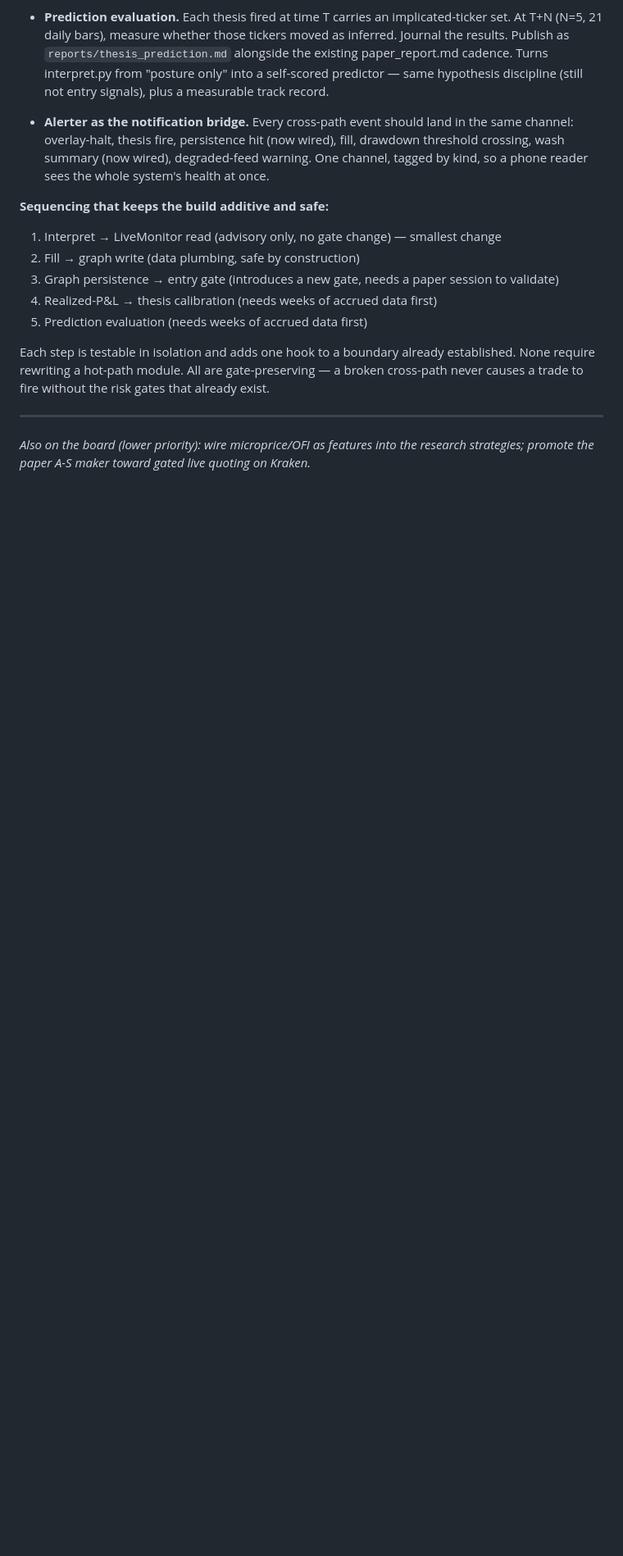
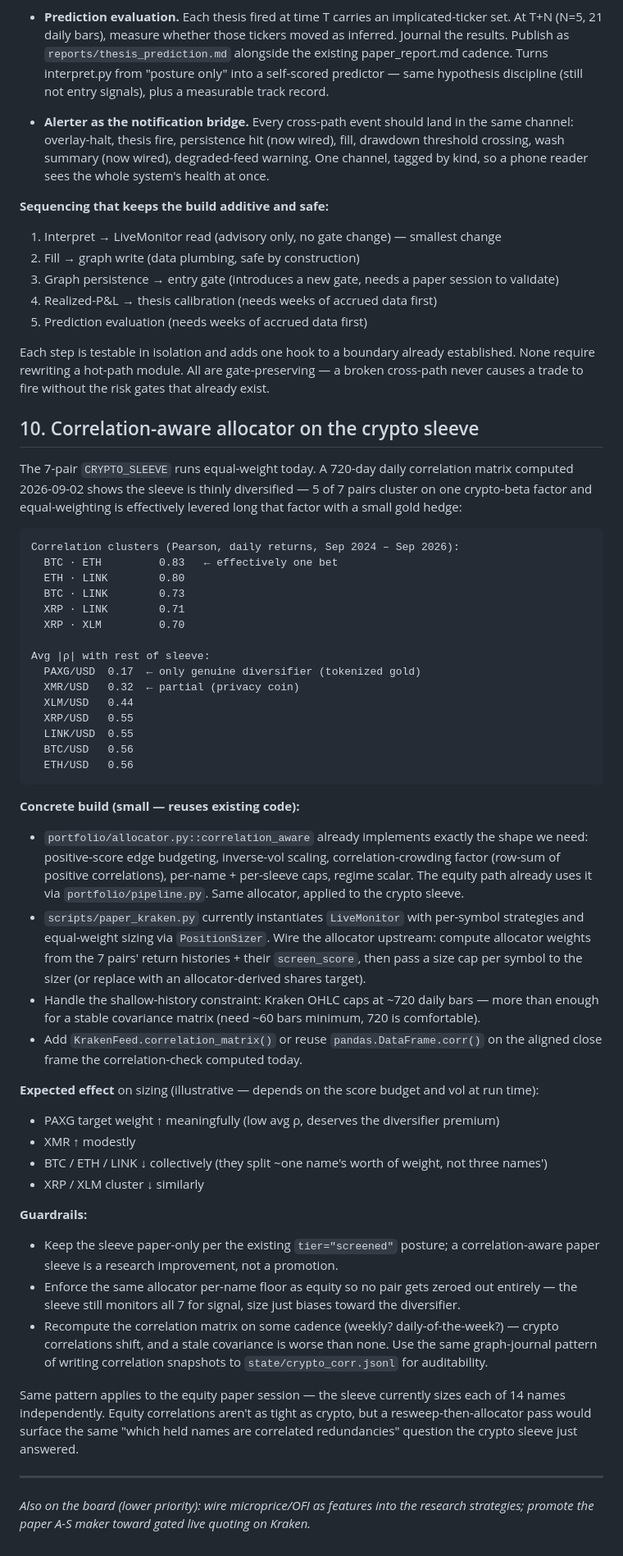
Before and after one commit to akshan-bansal/FRM-Claude, a Markdown page: NEXT_SESSION.md, the part around the change. Shown at 82% size. GitHub-like rendering; blank space fills up the shorter version.

Commit message:
docs(next_session): item 10 — correlation-aware allocator on the crypto sleeve
The 7-pair CRYPTO_SLEEVE runs equal-weight today. A 720-day daily correlation matrix computed
2026-09-02 shows the sleeve is thinly diversified: 5 of 7 pairs cluster on one crypto-beta
factor (BTC-ETH 0.83, ETH-LINK 0.80, LINK-BTC 0.73, XRP-LINK 0.71, XRP-XLM 0.70), and equal-
weighting is effectively levered long that factor with only PAXG (avg |ρ|=0.17) providing real
diversification.

The item is small because portfolio/allocator.py::correlation_aware already implements exactly
the right shape (edge budget, inverse-vol scaling, correlation-crowding factor, per-name +
per-sleeve caps, regime scalar). The equity path uses it via portfolio/pipeline.py — same
allocator applied to the crypto sleeve.

Expected size effect: PAXG and XMR up (diversifier premium), BTC/ETH/LINK collectively down
(share one name's worth of weight, not three), XRP/XLM cluster trimmed.

Guardrails: paper-only per the tier="screened" posture; per-name floor so no pair gets zeroed;
recompute the correlation matrix on cadence with snapshots to state/crypto_corr.jsonl (same
audit pattern as the graph journal).

Also flags that the equity paper sleeve should get the same allocator wire-up — 14 names
sized independently today, correlation matrix not consulted.

Co-Authored-By: Claude Opus 4.7 <noreply@anthropic.com>

````diff
--- a/NEXT_SESSION.md
+++ b/NEXT_SESSION.md
@@ -444,6 +444,64 @@ Each step is testable in isolation and adds one hook to a boundary already estab
 require rewriting a hot-path module. All are gate-preserving — a broken cross-path never causes
 a trade to fire without the risk gates that already exist.
 
+## 10. Correlation-aware allocator on the crypto sleeve
+
+The 7-pair `CRYPTO_SLEEVE` runs equal-weight today. A 720-day daily correlation matrix computed
+2026-09-02 shows the sleeve is thinly diversified — 5 of 7 pairs cluster on one crypto-beta
+factor and equal-weighting is effectively levered long that factor with a small gold hedge:
+
+```
+Correlation clusters (Pearson, daily returns, Sep 2024 – Sep 2026):
+  BTC · ETH         0.83   ← effectively one bet
+  ETH · LINK        0.80
+  BTC · LINK        0.73
+  XRP · LINK        0.71
+  XRP · XLM         0.70
+
+Avg |ρ| with rest of sleeve:
+  PAXG/USD  0.17  ← only genuine diversifier (tokenized gold)
+  XMR/USD   0.32  ← partial (privacy coin)
+  XLM/USD   0.44
+  XRP/USD   0.55
+  LINK/USD  0.55
+  BTC/USD   0.56
+  ETH/USD   0.56
+```
+
+**Concrete build (small — reuses existing code):**
+- `portfolio/allocator.py::correlation_aware` already implements exactly the shape we need:
+  positive-score edge budgeting, inverse-vol scaling, correlation-crowding factor (row-sum of
+  positive correlations), per-name + per-sleeve caps, regime scalar. The equity path already
+  uses it via `portfolio/pipeline.py`. Same allocator, applied to the crypto sleeve.
+- `scripts/paper_kraken.py` currently instantiates `LiveMonitor` with per-symbol strategies and
+  equal-weight sizing via `PositionSizer`. Wire the allocator upstream: compute allocator weights
+  from the 7 pairs' return histories + their `screen_score`, then pass a size cap per symbol to
+  the sizer (or replace with an allocator-derived shares target).
+- Handle the shallow-history constraint: Kraken OHLC caps at ~720 daily bars — more than enough
+  for a stable covariance matrix (need ~60 bars minimum, 720 is comfortable).
+- Add `KrakenFeed.correlation_matrix()` or reuse `pandas.DataFrame.corr()` on the aligned close
+  frame the correlation-check computed today.
+
+**Expected effect** on sizing (illustrative — depends on the score budget and vol at run time):
+- PAXG target weight ↑ meaningfully (low avg ρ, deserves the diversifier premium)
+- XMR ↑ modestly
+- BTC / ETH / LINK ↓ collectively (they split ~one name's worth of weight, not three names')
+- XRP / XLM cluster ↓ similarly
+
+**Guardrails:**
+- Keep the sleeve paper-only per the existing `tier="screened"` posture; a correlation-aware
+  paper sleeve is a research improvement, not a promotion.
+- Enforce the same allocator per-name floor as equity so no pair gets zeroed out entirely — the
+  sleeve still monitors all 7 for signal, size just biases toward the diversifier.
+- Recompute the correlation matrix on some cadence (weekly? daily-of-the-week?) — crypto
+  correlations shift, and a stale covariance is worse than none. Use the same graph-journal
+  pattern of writing correlation snapshots to `state/crypto_corr.jsonl` for auditability.
+
+Same pattern applies to the equity paper session — the sleeve currently sizes each of 14 names
+independently. Equity correlations aren't as tight as crypto, but a resweep-then-allocator pass
+would surface the same "which held names are correlated redundancies" question the crypto
+sleeve just answered.
+
 ---
 _Also on the board (lower priority): wire microprice/OFI as features into the research strategies;
 promote the paper A-S maker toward gated live quoting on Kraken._
````
